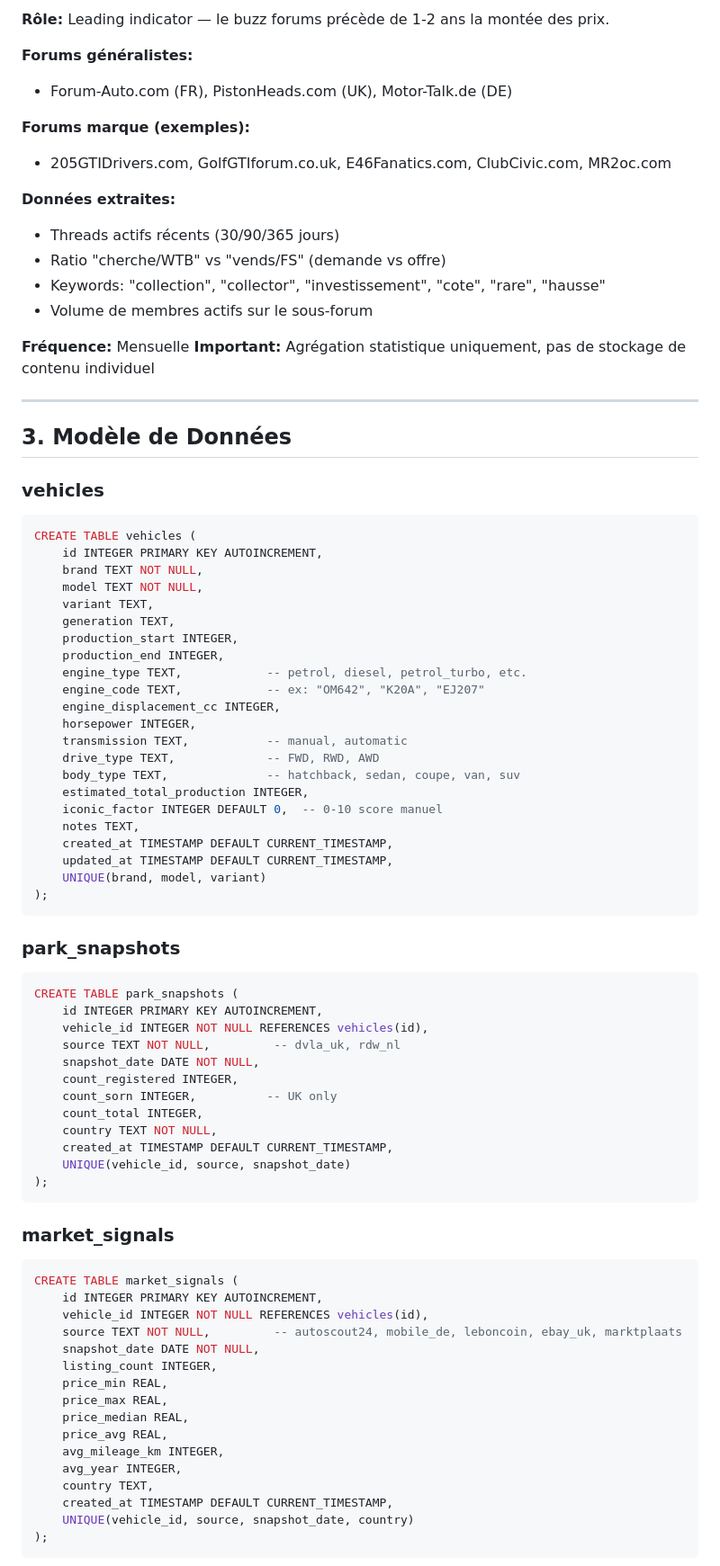
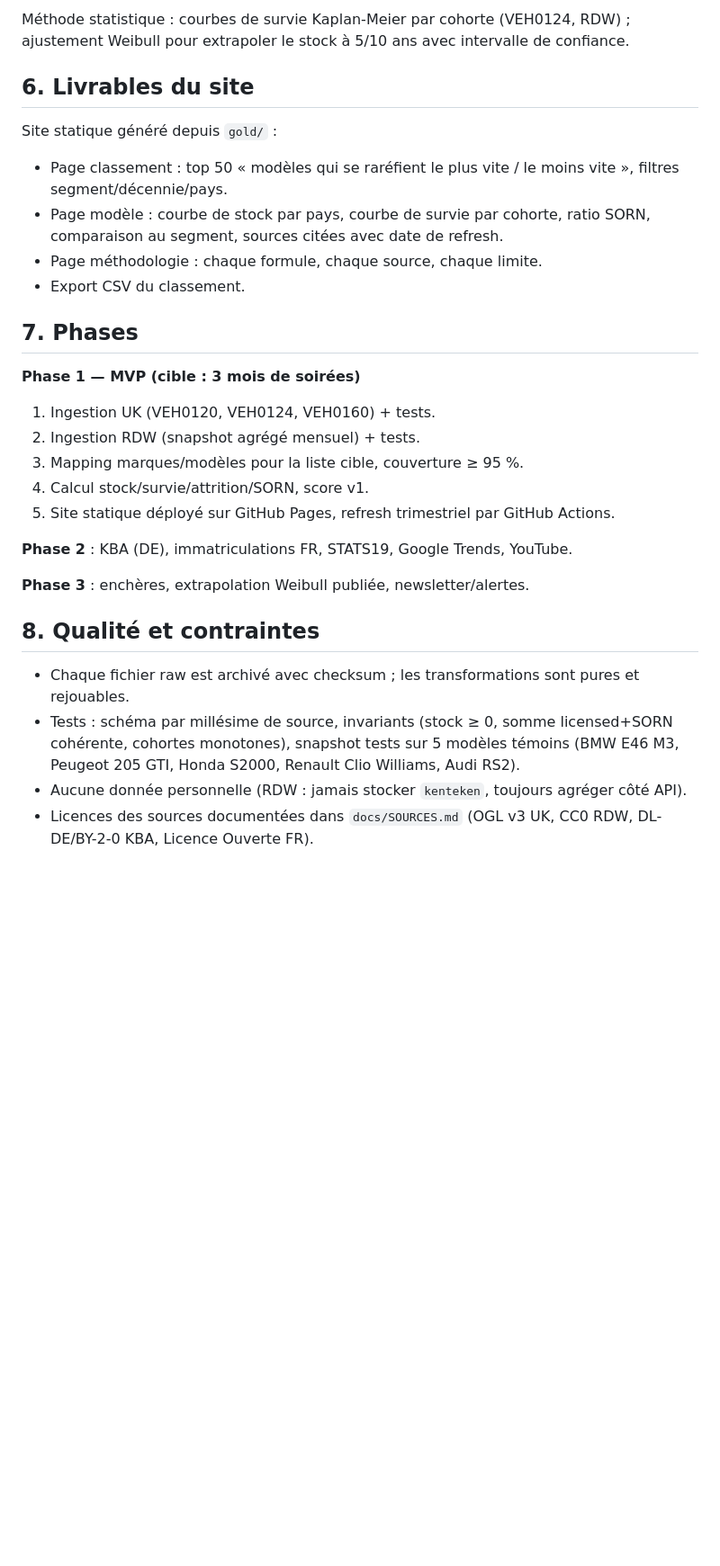
Before and after one commit to fasca/predcar, a Markdown page: docs/SPEC.md, the part around one of its changes. Shown at 90% size. GitHub-like rendering; blank space fills up the shorter version.

````diff
--- a/docs/SPEC.md
+++ b/docs/SPEC.md
@@ -78,84 +138,32 @@ Outil d'analyse prédictive identifiant les véhicules susceptibles de devenir c
 
-**Rôle:** Leading indicator — le buzz forums précède de 1-2 ans la montée des prix.
+Méthode statistique : courbes de survie Kaplan-Meier par cohorte (VEH0124, RDW) ; ajustement Weibull pour extrapoler le stock à 5/10 ans avec intervalle de confiance.
 
-**Forums généralistes:**
-- Forum-Auto.com (FR), PistonHeads.com (UK), Motor-Talk.de (DE)
+## 6. Livrables du site
 
-**Forums marque (exemples):**
-- 205GTIDrivers.com, GolfGTIforum.co.uk, E46Fanatics.com, ClubCivic.com, MR2oc.com
+Site statique généré depuis `gold/` :
 
-**Données extraites:**
-- Threads actifs récents (30/90/365 jours)
-- Ratio "cherche/WTB" vs "vends/FS" (demande vs offre)
-- Keywords: "collection", "collector", "investissement", "cote", "rare", "hausse"
-- Volume de membres actifs sur le sous-forum
+- Page classement : top 50 « modèles qui se raréfient le plus vite / le moins vite », filtres segment/décennie/pays.
+- Page modèle : courbe de stock par pays, courbe de survie par cohorte, ratio SORN, comparaison au segment, sources citées avec date de refresh.
+- Page méthodologie : chaque formule, chaque source, chaque limite.
+- Export CSV du classement.
 
-**Fréquence:** Mensuelle
-**Important:** Agrégation statistique uniquement, pas de stockage de contenu individuel
+## 7. Phases
 
----
+**Phase 1 — MVP (cible : 3 mois de soirées)**
+1. Ingestion UK (VEH0120, VEH0124, VEH0160) + tests.
+2. Ingestion RDW (snapshot agrégé mensuel) + tests.
+3. Mapping marques/modèles pour la liste cible, couverture ≥ 95 %.
+4. Calcul stock/survie/attrition/SORN, score v1.
+5. Site statique déployé sur GitHub Pages, refresh trimestriel par GitHub Actions.
 
-## 3. Modèle de Données
+**Phase 2** : KBA (DE), immatriculations FR, STATS19, Google Trends, YouTube.
 
-### vehicles
-```sql
-CREATE TABLE vehicles (
-    id INTEGER PRIMARY KEY AUTOINCREMENT,
-    brand TEXT NOT NULL,
-    model TEXT NOT NULL,
-    variant TEXT,
-    generation TEXT,
-    production_start INTEGER,
-    production_end INTEGER,
-    engine_type TEXT,            -- petrol, diesel, petrol_turbo, etc.
-    engine_code TEXT,            -- ex: "OM642", "K20A", "EJ207"
-    engine_displacement_cc INTEGER,
-    horsepower INTEGER,
-    transmission TEXT,           -- manual, automatic
-    drive_type TEXT,             -- FWD, RWD, AWD
-    body_type TEXT,              -- hatchback, sedan, coupe, van, suv
-    estimated_total_production INTEGER,
-    iconic_factor INTEGER DEFAULT 0,  -- 0-10 score manuel
-    notes TEXT,
-    created_at TIMESTAMP DEFAULT CURRENT_TIMESTAMP,
-    updated_at TIMESTAMP DEFAULT CURRENT_TIMESTAMP,
-    UNIQUE(brand, model, variant)
-);
-```
+**Phase 3** : enchères, extrapolation Weibull publiée, newsletter/alertes.
 
-### park_snapshots
-```sql
-CREATE TABLE park_snapshots (
-    id INTEGER PRIMARY KEY AUTOINCREMENT,
-    vehicle_id INTEGER NOT NULL REFERENCES vehicles(id),
-    source TEXT NOT NULL,         -- dvla_uk, rdw_nl
-    snapshot_date DATE NOT NULL,
-    count_registered INTEGER,
-    count_sorn INTEGER,          -- UK only
-    count_total INTEGER,
-    country TEXT NOT NULL,
-    created_at TIMESTAMP DEFAULT CURRENT_TIMESTAMP,
-    UNIQUE(vehicle_id, source, snapshot_date)
-);
-```
+## 8. Qualité et contraintes
 
-### market_signals
-```sql
-CREATE TABLE market_signals (
-    id INTEGER PRIMARY KEY AUTOINCREMENT,
-    vehicle_id INTEGER NOT NULL REFERENCES vehicles(id),
-    source TEXT NOT NULL,         -- autoscout24, mobile_de, leboncoin, ebay_uk, marktplaats
-    snapshot_date DATE NOT NULL,
-    listing_count INTEGER,
-    price_min REAL,
-    price_max REAL,
-    price_median REAL,
-    price_avg REAL,
-    avg_mileage_km INTEGER,
-    avg_year INTEGER,
-    country TEXT,
-    created_at TIMESTAMP DEFAULT CURRENT_TIMESTAMP,
-    UNIQUE(vehicle_id, source, snapshot_date, country)
-);
-```
+- Chaque fichier raw est archivé avec checksum ; les transformations sont pures et rejouables.
+- Tests : schéma par millésime de source, invariants (stock ≥ 0, somme licensed+SORN cohérente, cohortes monotones), snapshot tests sur 5 modèles témoins (BMW E46 M3, Peugeot 205 GTI, Honda S2000, Renault Clio Williams, Audi RS2).
+- Aucune donnée personnelle (RDW : jamais stocker `kenteken`, toujours agréger côté API).
+- Licences des sources documentées dans `docs/SOURCES.md` (OGL v3 UK, CC0 RDW, DL-DE/BY-2-0 KBA, Licence Ouverte FR).
 
````
Also changed, not shown: other parts of docs/SPEC.md (+126 -288 lines), CLAUDE.md (+75 -47 lines), CLAUDE_CODE_PROMPT.md (deleted, +0 -64 lines).
